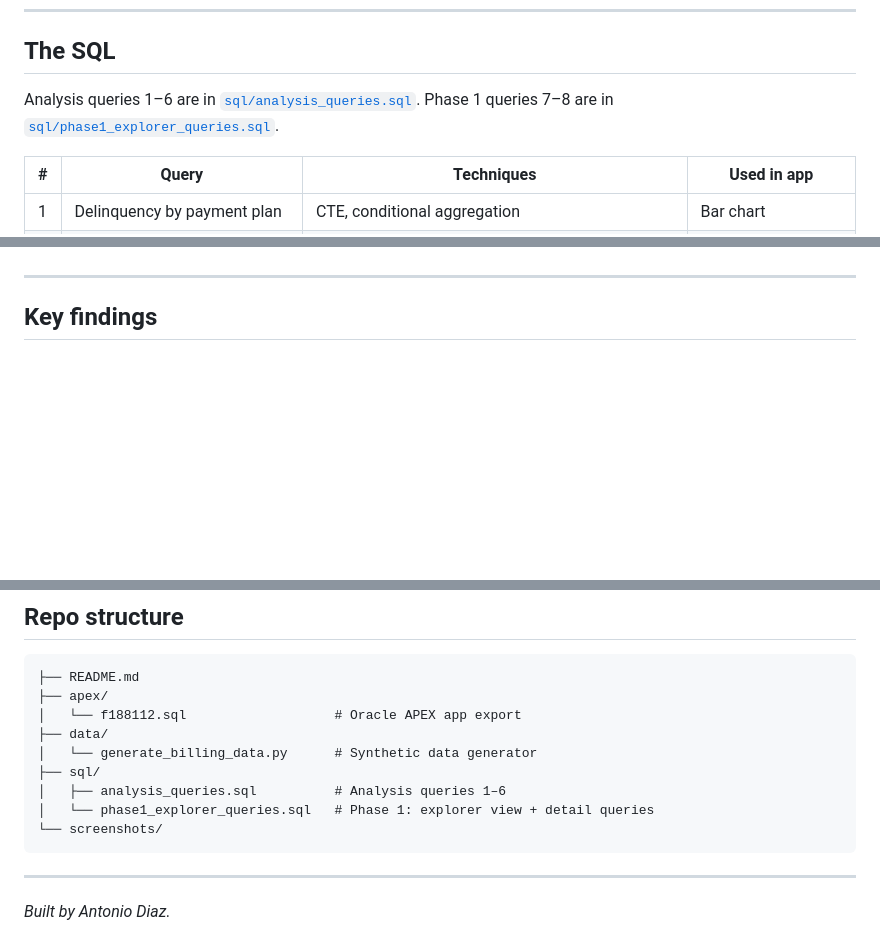
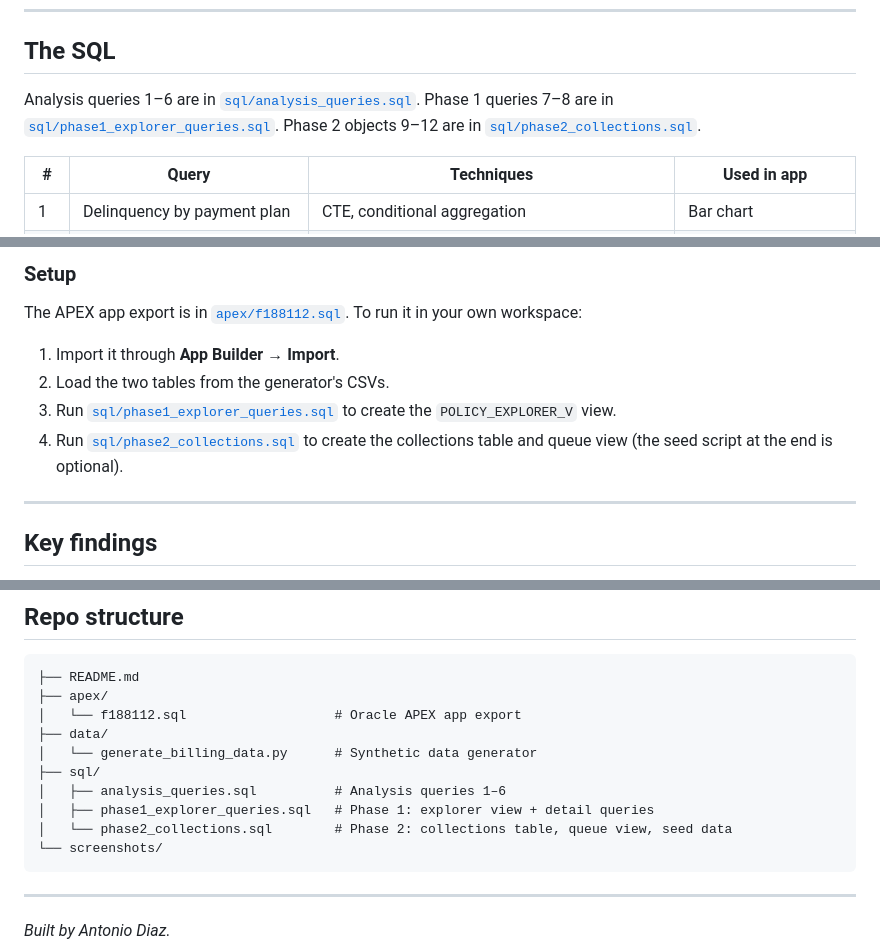
Before and after one commit to antdia4309/billing-delinquency-analytics, a Markdown page: README.md, 3 parts joined by grey strips. Rendered like a GitHub page; blank space fills up the shorter version.

````diff
--- a/README.md
+++ b/README.md
@@ -50,7 +51,7 @@ recreates the exact dataset used in the app. The CSVs were then loaded into Orac
 
 ## The SQL
 
-Analysis queries 1–6 are in [`sql/analysis_queries.sql`](sql/analysis_queries.sql). Phase 1 queries 7–8 are in [`sql/phase1_explorer_queries.sql`](sql/phase1_explorer_queries.sql).
+Analysis queries 1–6 are in [`sql/analysis_queries.sql`](sql/analysis_queries.sql). Phase 1 queries 7–8 are in [`sql/phase1_explorer_queries.sql`](sql/phase1_explorer_queries.sql). Phase 2 objects 9–12 are in [`sql/phase2_collections.sql`](sql/phase2_collections.sql).
 
 | # | Query | Techniques | Used in app |
 |---|---|---|---|
@@ -87,3 +107,10 @@ The APEX app export is in [`apex/f188112.sql`](apex/f188112.sql). Import it thro
+### Setup
+
+The APEX app export is in [`apex/f188112.sql`](apex/f188112.sql). To run it in your own workspace:
+1. Import it through **App Builder → Import**.
+2. Load the two tables from the generator's CSVs.
+3. Run [`sql/phase1_explorer_queries.sql`](sql/phase1_explorer_queries.sql) to create the `POLICY_EXPLORER_V` view.
+4. Run [`sql/phase2_collections.sql`](sql/phase2_collections.sql) to create the collections table and queue view (the seed script at the end is optional).
 
 ---
 
@@ -151,7 +188,8 @@ The APEX app export is in [`apex/f188112.sql`](apex/f188112.sql). Import it thro
 │   └── generate_billing_data.py      # Synthetic data generator
 ├── sql/
 │   ├── analysis_queries.sql          # Analysis queries 1–6
-│   └── phase1_explorer_queries.sql   # Phase 1: explorer view + detail queries
+│   ├── phase1_explorer_queries.sql   # Phase 1: explorer view + detail queries
+│   └── phase2_collections.sql        # Phase 2: collections table, queue view, seed data
 └── screenshots/
 ```
 
````
Also changed, not shown: other parts of README.md (+34 -4 lines), screenshots/Collections-Queue.png (added), screenshots/Log-Contact.png (added), screenshots/Policy-Collections.png (added), 2 other files.
